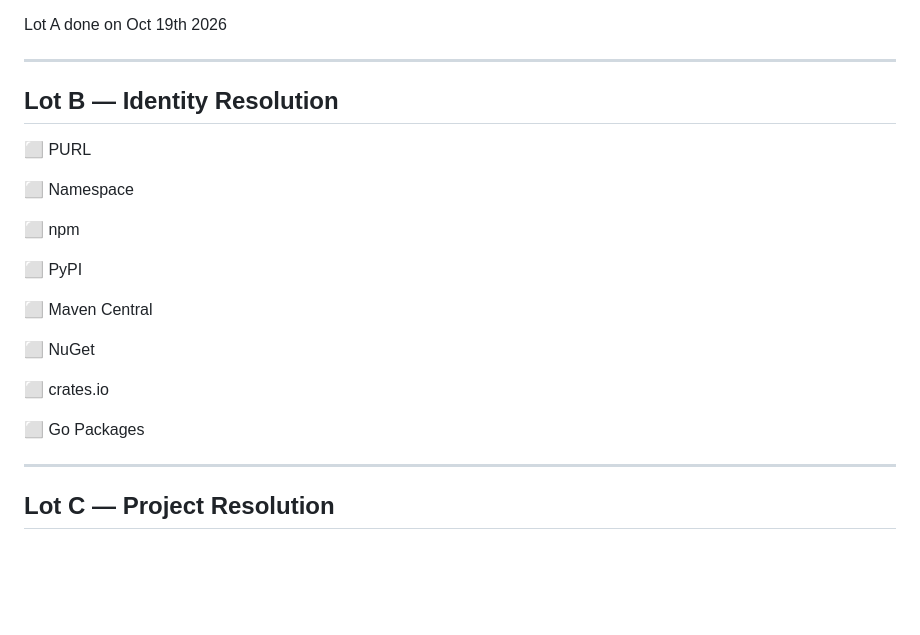
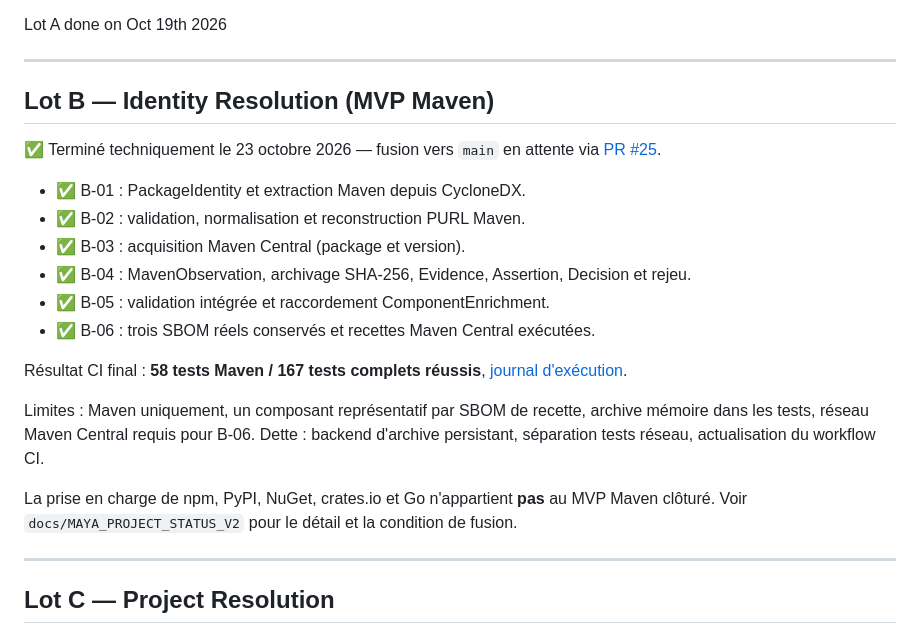
Before and after one commit to ldchloe/MAYA, a Markdown page: docs/MAYA_PROJECT_STATUS.md, the part around the change. Drawn GitHub-style; blank space fills up the shorter version.

Commit message:
docs(Lot B): align roadmap with completed Maven-only MVP

```diff
--- a/docs/MAYA_PROJECT_STATUS.md
+++ b/docs/MAYA_PROJECT_STATUS.md
@@ -341,23 +341,22 @@ Lot A done on Oct 19th 2026
 
 ---
 
-## Lot B — Identity Resolution
+## Lot B — Identity Resolution (MVP Maven)
 
-⬜ PURL
+✅ Terminé techniquement le 23 octobre 2026 — fusion vers `main` en attente via [PR #25](https://github.com/ldchloe/MAYA/pull/25).
 
-⬜ Namespace
+- ✅ B-01 : PackageIdentity et extraction Maven depuis CycloneDX.
+- ✅ B-02 : validation, normalisation et reconstruction PURL Maven.
+- ✅ B-03 : acquisition Maven Central (package et version).
+- ✅ B-04 : MavenObservation, archivage SHA-256, Evidence, Assertion, Decision et rejeu.
+- ✅ B-05 : validation intégrée et raccordement ComponentEnrichment.
+- ✅ B-06 : trois SBOM réels conservés et recettes Maven Central exécutées.
 
-⬜ npm
+Résultat CI final : **58 tests Maven / 167 tests complets réussis**, [journal d'exécution](https://github.com/ldchloe/MAYA/actions/runs/39932158374).
 
-⬜ PyPI
+Limites : Maven uniquement, un composant représentatif par SBOM de recette, archive mémoire dans les tests, réseau Maven Central requis pour B-06. Dette : backend d'archive persistant, séparation tests réseau, actualisation du workflow CI.
 
-⬜ Maven Central
-
-⬜ NuGet
-
-⬜ crates.io
-
-⬜ Go Packages
+La prise en charge de npm, PyPI, NuGet, crates.io et Go n'appartient **pas** au MVP Maven clôturé. Voir `docs/MAYA_PROJECT_STATUS_V2` pour le détail et la condition de fusion.
 
 ---
 
```
